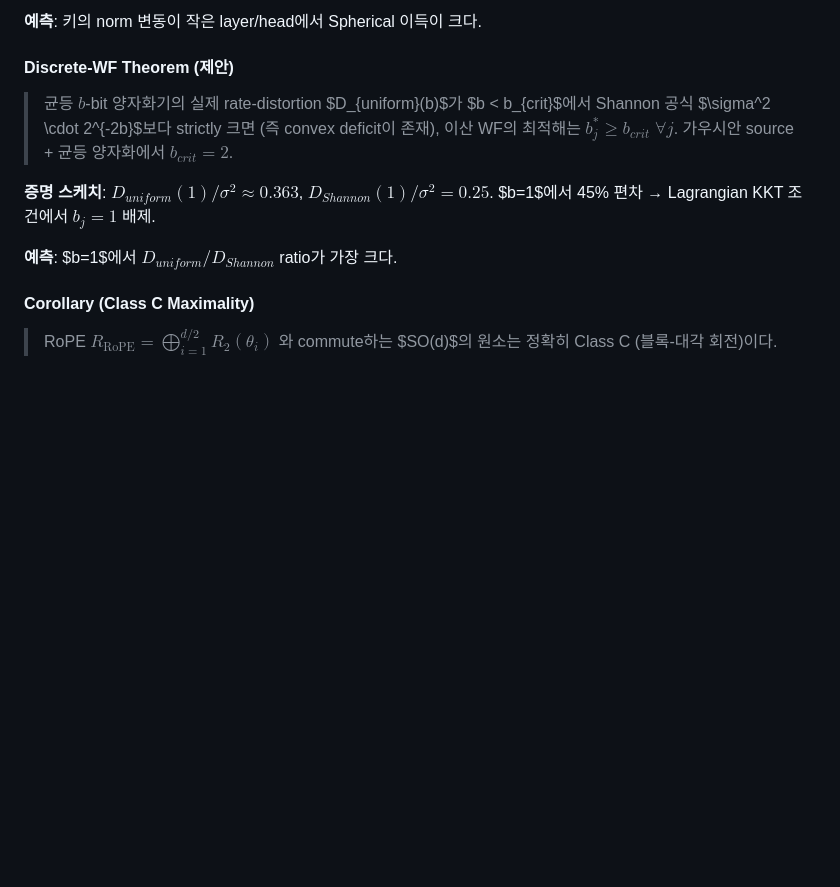
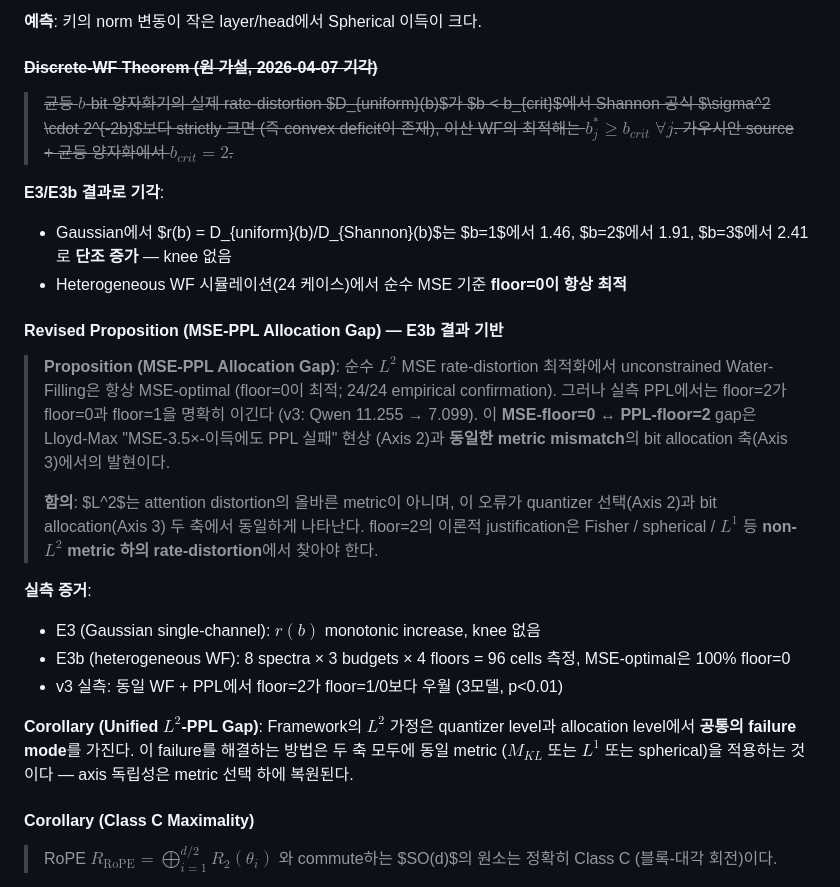
Before and after one commit to iamseungpil/boltzmann-attention, a Markdown page: reports/AXIS2_THEORETICAL_VERIFICATION_EXPERIMENT_PLAN.md, the part around the change. Rendered like a GitHub page; blank space fills up the shorter version.

Commit message:
auto: AXIS2_THEORETICAL_VERIFICATION_EXPERIMENT_PLAN.md modified

```diff
--- a/reports/AXIS2_THEORETICAL_VERIFICATION_EXPERIMENT_PLAN.md
+++ b/reports/AXIS2_THEORETICAL_VERIFICATION_EXPERIMENT_PLAN.md
@@ -114,13 +114,26 @@ $$D_{KL}(p_t \| \hat{p}_t) \approx \tfrac{1}{2}(k - \hat{k})^\top M_{KL}(t)(k -
 
 **예측**: 키의 norm 변동이 작은 layer/head에서 Spherical 이득이 크다.
 
-#### Discrete-WF Theorem (제안)
+#### ~~Discrete-WF Theorem (원 가설, 2026-04-07 기각)~~
 
-> 균등 $b$-bit 양자화기의 실제 rate-distortion $D_{uniform}(b)$가 $b < b_{crit}$에서 Shannon 공식 $\sigma^2 \cdot 2^{-2b}$보다 strictly 크면 (즉 convex deficit이 존재), 이산 WF의 최적해는 $b_j^* \geq b_{crit}\; \forall j$. 가우시안 source + 균등 양자화에서 $b_{crit} = 2$.
+> ~~균등 $b$-bit 양자화기의 실제 rate-distortion $D_{uniform}(b)$가 $b < b_{crit}$에서 Shannon 공식 $\sigma^2 \cdot 2^{-2b}$보다 strictly 크면 (즉 convex deficit이 존재), 이산 WF의 최적해는 $b_j^* \geq b_{crit}\; \forall j$. 가우시안 source + 균등 양자화에서 $b_{crit} = 2$.~~
 
-**증명 스케치**: $D_{uniform}(1) / \sigma^2 \approx 0.363$, $D_{Shannon}(1)/\sigma^2 = 0.25$. $b=1$에서 45% 편차 → Lagrangian KKT 조건에서 $b_j=1$ 배제.
+**E3/E3b 결과로 기각**:
+- Gaussian에서 $r(b) = D_{uniform}(b)/D_{Shannon}(b)$는 $b=1$에서 1.46, $b=2$에서 1.91, $b=3$에서 2.41로 **단조 증가** — knee 없음
+- Heterogeneous WF 시뮬레이션(24 케이스)에서 순수 MSE 기준 **floor=0이 항상 최적**
 
-**예측**: $b=1$에서 $D_{uniform}/D_{Shannon}$ ratio가 가장 크다.
+#### Revised Proposition (MSE-PPL Allocation Gap) — E3b 결과 기반
+
+> **Proposition (MSE-PPL Allocation Gap)**: 순수 $L^2$ MSE rate-distortion 최적화에서 unconstrained Water-Filling은 항상 MSE-optimal (floor=0이 최적; 24/24 empirical confirmation). 그러나 실측 PPL에서는 floor=2가 floor=0과 floor=1을 명확히 이긴다 (v3: Qwen 11.255 → 7.099). 이 **MSE-floor=0 ↔ PPL-floor=2** gap은 Lloyd-Max "MSE-3.5×-이득에도 PPL 실패" 현상 (Axis 2)과 **동일한 metric mismatch**의 bit allocation 축(Axis 3)에서의 발현이다.
+>
+> **함의**: $L^2$는 attention distortion의 올바른 metric이 아니며, 이 오류가 quantizer 선택(Axis 2)과 bit allocation(Axis 3) 두 축에서 동일하게 나타난다. floor=2의 이론적 justification은 Fisher / spherical / $L^1$ 등 **non-$L^2$ metric 하의 rate-distortion**에서 찾아야 한다.
+
+**실측 증거**:
+- E3 (Gaussian single-channel): $r(b)$ monotonic increase, knee 없음
+- E3b (heterogeneous WF): 8 spectra × 3 budgets × 4 floors = 96 cells 측정, MSE-optimal은 100% floor=0
+- v3 실측: 동일 WF + PPL에서 floor=2가 floor=1/0보다 우월 (3모델, p<0.01)
+
+**Corollary (Unified $L^2$-PPL Gap)**: Framework의 $L^2$ 가정은 quantizer level과 allocation level에서 **공통의 failure mode**를 가진다. 이 failure를 해결하는 방법은 두 축 모두에 동일 metric ($M_{KL}$ 또는 $L^1$ 또는 spherical)을 적용하는 것이다 — axis 독립성은 metric 선택 하에 복원된다.
 
 #### Corollary (Class C Maximality)
 
```
